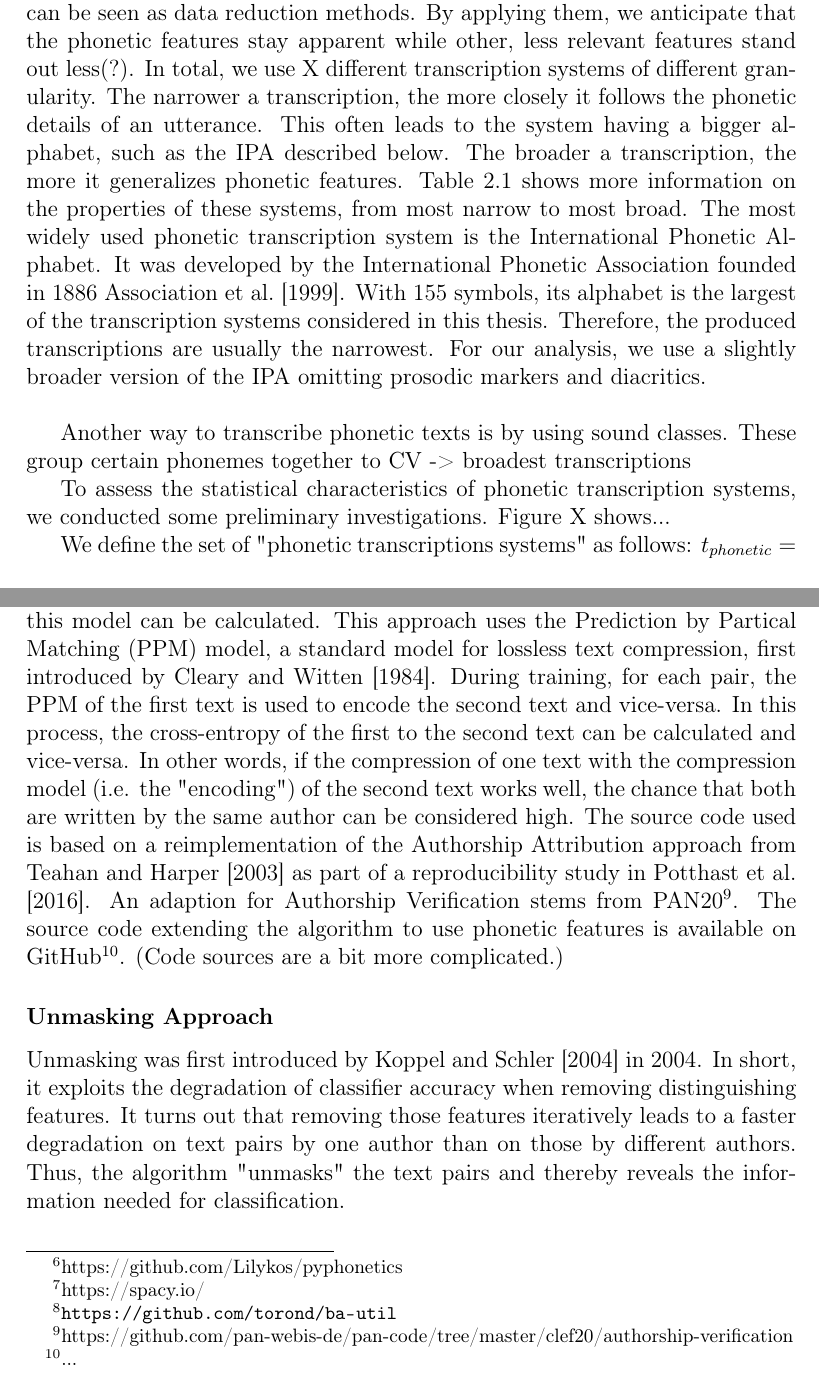
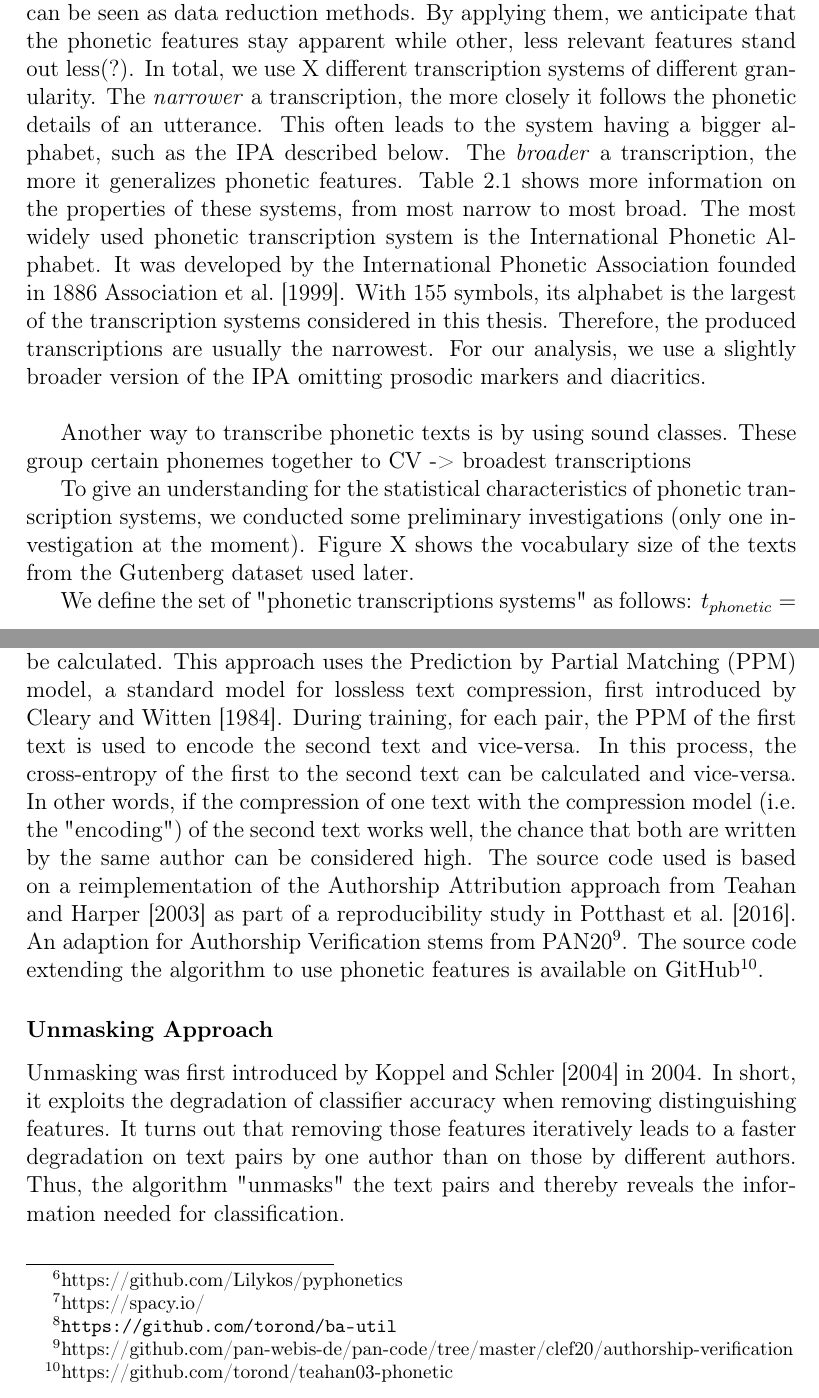
Before and after one commit to av-pt/bachelors-thesis, a LaTeX thesis (docs/thesis.tex, which reads docs/chapters/2_theory.tex, docs/chapters/4_experiments.tex): two parts of pages 7 and 13 of 21, joined at a grey line, cut so that both start at the same text. Compiled offline with pdfLaTeX.

Commit message:
Add .svg, update minor things

```diff
--- a/docs/chapters/2_theory.tex
+++ b/docs/chapters/2_theory.tex
@@ -76,9 +76,9 @@ These are transformations assigning a symbol to each phoneme of a text.
 Phonetic transcriptions can be seen as data reduction methods.
 By applying them, we anticipate that the phonetic features stay apparent while other, less relevant features stand out less(?).
 In total, we use X different transcription systems of different granularity.
-The narrower a transcription, the more closely it follows the phonetic details of an utterance.
+The \textit{narrower} a transcription, the more closely it follows the phonetic details of an utterance.
 This often leads to the system having a bigger alphabet, such as the IPA described below.
-The broader a transcription, the more it generalizes phonetic features.
+The \textit{broader} a transcription, the more it generalizes phonetic features.
 Table \ref{tab:transcription_systems} shows more information on the properties of these systems, from most narrow to most broad.
 % IPA
 The most widely used phonetic transcription system is the International Phonetic Alphabet. % Cite O'Grady?! I mean, this is fact...
@@ -104,14 +104,27 @@ CV -> broadest transcriptions
 % Statistical analysis
 % Vocab reduction on some corpus
 % Vocab size counting: Space Tokenize, count tokens that are not punctuation and are not numbers, upper- / lower-case is dismissed. This leaves soundex tokens in. Texts of a pair are concatenated
-To assess the statistical characteristics of phonetic transcription systems, we conducted some preliminary investigations.
-Figure X shows...
+To give an understanding for the statistical characteristics of phonetic transcription systems, we conducted some preliminary investigations (only one investigation at the moment).
+Figure X shows the vocabulary size of the texts from the Gutenberg dataset used later.
+% Describe verbatim
+% Describe higher, describe lower
+% Calculate percentages, "IPA increases vocab size by 18.5%..."
+% IPA is larger because narrow
+% Why is asjp larger? Ask supervisors
+% Say why lemma Lemma_punct (punct. is ignored) lemma_punct_stop have the same height (stop a bit lower, lacks stop words...)
+% Refsoundex is higher because uncapped length
+% soundex is capped at length 4
+% cv has only two letters
+% Forward reference that this information will be used later on.
+% Other statistics: text length (in characters)
+
 
 % "Clever Features"
 % - n-gram approach instead of word-tokenization
 % - phonetic richness / complexity (over time)
 % - vowel-phoneme over time
 % - sound-classes over time (e.g. hard sounds / plosives compared to soft sounds)
+% - sound classes: consonants and place of articulation (e.g. labial, nasal, ...)
 
 
 
--- a/docs/chapters/4_experiments.tex
+++ b/docs/chapters/4_experiments.tex
@@ -64,13 +64,13 @@ The second approach, also introduced in PAN2020 and based on \cite{teahan2003com
 The compression of a text can be seen as encoding said text with a given encoding.
 Thus, text compression can be used to estimate an upper bound to the entropy, i.e. the amount of information, of characters in English text \ref{brown1992upperBoundEntropy}.
 More specific, by using the compression model of some text A, the cross-entropy of encoding a text B with this model can be calculated.
-This approach uses the Prediction by Partical Matching (PPM) model, a standard model for lossless text compression, first introduced by \cite{cleary1984PPM}.
+This approach uses the Prediction by Partial Matching (PPM) model, a standard model for lossless text compression, first introduced by \cite{cleary1984PPM}.
 During training, for each pair, the PPM of the first text is used to encode the second text and vice-versa.
 In this process, the cross-entropy of the first to the second text can be calculated and vice-versa.
 In other words, if the compression of one text with the compression model (i.e. the "encoding") of the second text works well, the chance that both are written by the same author can be considered high.
 The source code used is based on a reimplementation of the Authorship Attribution approach from \cite{teahan2003compression} as part of a reproducibility study in \cite{potthast2016reimplementation}.
 An adaption for Authorship Verification stems from PAN20\footnote{https://github.com/pan-webis-de/pan-code/tree/master/clef20/authorship-verification}.
-The source code extending the algorithm to use phonetic features is available on GitHub\footnote{...}. (Code sources are a bit more complicated.)
+The source code extending the algorithm to use phonetic features is available on GitHub\footnote{https://github.com/torond/teahan03-phonetic}.
 % Add figure, only showing cross-validation side!
 
 % 1.3 Unmasking Approach
--- a/docs/thesis.tex
+++ b/docs/thesis.tex
@@ -44,7 +44,8 @@
 \usepackage{xcolor}
 \usepackage{soul}
 \usepackage{amssymb}
-\usepackage[clean]{svg}
+\usepackage{svg}
+%\usepackage[clean]{svg}
 \usepackage{tipa}
 \newcommand{\bscom}[2]{%
   % #1 Original text.
```
Also changed, not shown: docs/chapters/3_related_work.tex (+3 -0 lines), docs/chapters/6_conclusion.tex (+3 -0 lines), README.md, docs/figures/process.svg (added), docs/chapters/4_experiments.tex (3 more changed lines).
